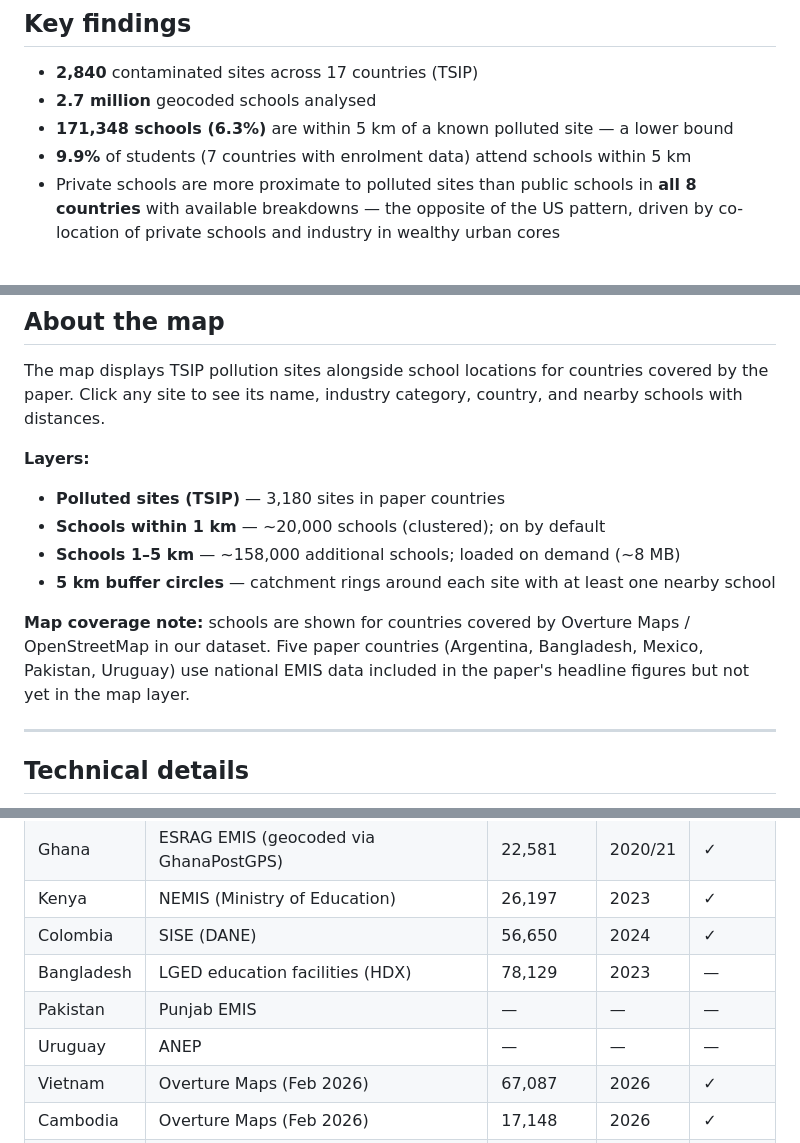
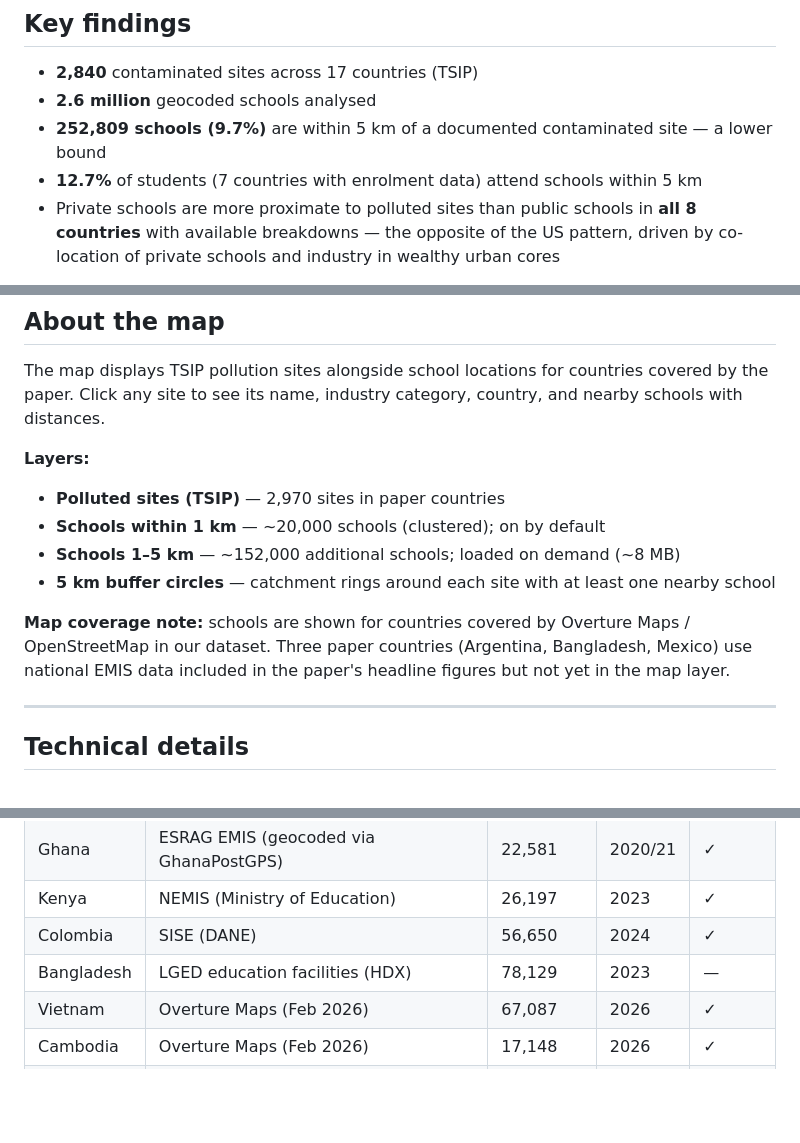
Before and after one commit to Center-for-Global-Development/toxic-schools-map, a Markdown page: README.md, 3 parts joined by grey strips. GitHub-like rendering; blank space fills up the shorter version.

Commit message:
Cross-check README figures against current paper: fix within-5km headline (252,809/9.7%), enrolment share (12.7%), site/school layer counts, drop non-paper countries

```diff
--- a/README.md
+++ b/README.md
@@ -11,9 +11,9 @@ Interactive map for the CGD working paper **"Schools in the Shadow of Toxic Site
 ## Key findings
 
 - **2,840** contaminated sites across 17 countries (TSIP)
-- **2.7 million** geocoded schools analysed
-- **171,348 schools (6.3%)** are within 5 km of a known polluted site — a lower bound
-- **9.9%** of students (7 countries with enrolment data) attend schools within 5 km
+- **2.6 million** geocoded schools analysed
+- **252,809 schools (9.7%)** are within 5 km of a documented contaminated site — a lower bound
+- **12.7%** of students (7 countries with enrolment data) attend schools within 5 km
 - Private schools are more proximate to polluted sites than public schools in **all 8 countries** with available breakdowns — the opposite of the US pattern, driven by co-location of private schools and industry in wealthy urban cores
 
 > **Note:** these figures measure *proximity* to documented sites, not confirmed exposure or health outcomes. The TSIP also includes inactive and legacy sites. Proximity is a necessary but not sufficient condition for exposure; estimates are best understood as indicators of potential risk identifying schools that warrant further environmental investigation.
@@ -25,12 +25,12 @@ Interactive map for the CGD working paper **"Schools in the Shadow of Toxic Site
 The map displays TSIP pollution sites alongside school locations for countries covered by the paper. Click any site to see its name, industry category, country, and nearby schools with distances.
 
 **Layers:**
-- **Polluted sites (TSIP)** — 3,180 sites in paper countries
+- **Polluted sites (TSIP)** — 2,970 sites in paper countries
 - **Schools within 1 km** — ~20,000 schools (clustered); on by default
-- **Schools 1–5 km** — ~158,000 additional schools; loaded on demand (~8 MB)
+- **Schools 1–5 km** — ~152,000 additional schools; loaded on demand (~8 MB)
 - **5 km buffer circles** — catchment rings around each site with at least one nearby school
 
-**Map coverage note:** schools are shown for countries covered by Overture Maps / OpenStreetMap in our dataset. Five paper countries (Argentina, Bangladesh, Mexico, Pakistan, Uruguay) use national EMIS data included in the paper's headline figures but not yet in the map layer.
+**Map coverage note:** schools are shown for countries covered by Overture Maps / OpenStreetMap in our dataset. Three paper countries (Argentina, Bangladesh, Mexico) use national EMIS data included in the paper's headline figures but not yet in the map layer.
 
 ---
 
@@ -86,8 +86,6 @@ The paper uses national school census (EMIS) data for 11 countries and Overture
 | Kenya | NEMIS (Ministry of Education) | 26,197 | 2023 | ✓ |
 | Colombia | SISE (DANE) | 56,650 | 2024 | ✓ |
 | Bangladesh | LGED education facilities (HDX) | 78,129 | 2023 | — |
-| Pakistan | Punjab EMIS | — | — | — |
-| Uruguay | ANEP | — | — | — |
 | Vietnam | Overture Maps (Feb 2026) | 67,087 | 2026 | ✓ |
 | Cambodia | Overture Maps (Feb 2026) | 17,148 | 2026 | ✓ |
 | Kazakhstan | Overture Maps (Feb 2026) | 6,365 | 2026 | ✓ |
```
